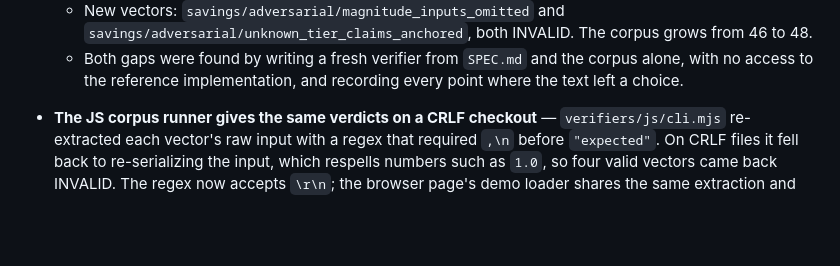
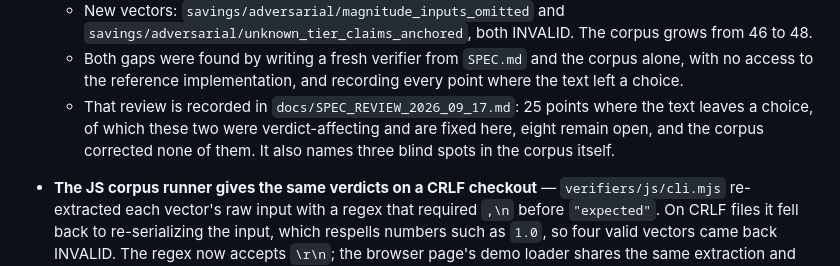
Before and after one commit to thequantumfalcon/kry, a Markdown page: CHANGELOG.md, the part around the change. GitHub-like rendering; blank space fills up the shorter version.

```diff
--- a/CHANGELOG.md
+++ b/CHANGELOG.md
@@ -80,6 +80,9 @@ and this project adheres to [Semantic Versioning](https://semver.org/spec/v2.0.0
     `savings/adversarial/unknown_tier_claims_anchored`, both INVALID. The corpus grows from 46 to 48.
   - Both gaps were found by writing a fresh verifier from `SPEC.md` and the corpus alone, with no
     access to the reference implementation, and recording every point where the text left a choice.
+  - That review is recorded in `docs/SPEC_REVIEW_2026_09_17.md`: 25 points where the text leaves a
+    choice, of which these two were verdict-affecting and are fixed here, eight remain open, and the
+    corpus corrected none of them. It also names three blind spots in the corpus itself.
 
 - **The JS corpus runner gives the same verdicts on a CRLF checkout** — `verifiers/js/cli.mjs`
   re-extracted each vector's raw input with a regex that required `,\n` before `"expected"`. On CRLF
```
Also changed, not shown: docs/SPEC_REVIEW_2026_09_17.md (added, +51 -0 lines).
